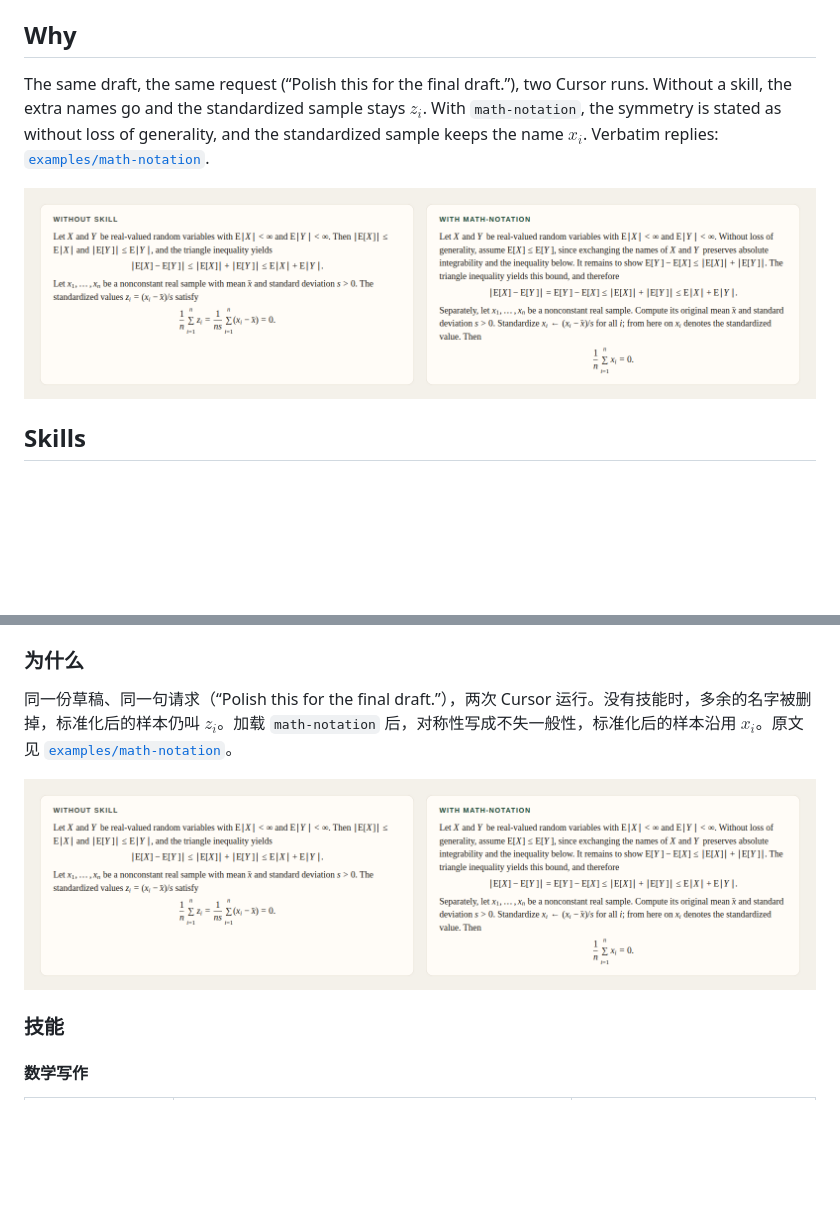
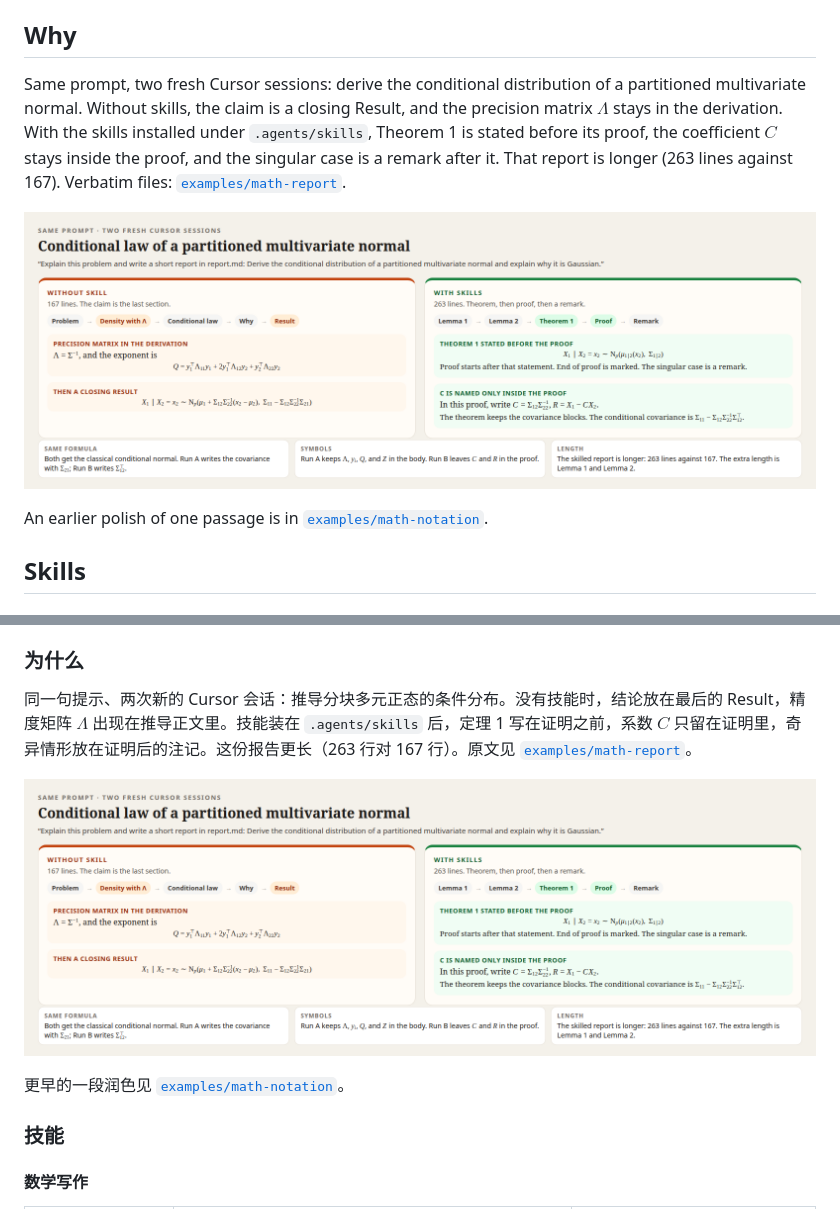
Before and after one commit to xshi19/xshi-skills, a Markdown page: README.md, 2 parts joined by grey strips. Drawn GitHub-style; pictures changed too: docs/assets/math-report-before-after.png (added); blank space fills up the shorter version.

```diff
--- a/README.md
+++ b/README.md
@@ -58,9 +58,11 @@ Keep project skills in `.agents/skills`. Cloud Agent sync copies `~/.cursor/skil
 
 ## Why
 
-The same draft, the same request (“Polish this for the final draft.”), two Cursor runs. Without a skill, the extra names go and the standardized sample stays $z_i$. With `math-notation`, the symmetry is stated as without loss of generality, and the standardized sample keeps the name $x_i$. Verbatim replies: [`examples/math-notation`](examples/math-notation/).
+Same prompt, two fresh Cursor sessions: derive the conditional distribution of a partitioned multivariate normal. Without skills, the claim is a closing Result, and the precision matrix $\Lambda$ stays in the derivation. With the skills installed under `.agents/skills`, Theorem 1 is stated before its proof, the coefficient $C$ stays inside the proof, and the singular case is a remark after it. That report is longer (263 lines against 167). Verbatim files: [`examples/math-report`](examples/math-report/).
 
-![Without skill and with math-notation](docs/assets/math-notation-before-after.png)
+![Without skill and with the skills installed](docs/assets/math-report-before-after.png)
+
+An earlier polish of one passage is in [`examples/math-notation`](examples/math-notation/).
 
 ## Skills
 
@@ -173,9 +175,11 @@ Claude Code 读项目里的 `.claude/skills`，以及用户目录 `~/.claude/ski
 
 ### 为什么
 
-同一份草稿、同一句请求（“Polish this for the final draft.”），两次 Cursor 运行。没有技能时，多余的名字被删掉，标准化后的样本仍叫 $z_i$。加载 `math-notation` 后，对称性写成不失一般性，标准化后的样本沿用 $x_i$。原文见 [`examples/math-notation`](examples/math-notation/)。
+同一句提示、两次新的 Cursor 会话：推导分块多元正态的条件分布。没有技能时，结论放在最后的 Result，精度矩阵 $\Lambda$ 出现在推导正文里。技能装在 `.agents/skills` 后，定理 1 写在证明之前，系数 $C$ 只留在证明里，奇异情形放在证明后的注记。这份报告更长（263 行对 167 行）。原文见 [`examples/math-report`](examples/math-report/)。
 
-![Without skill and with math-notation](docs/assets/math-notation-before-after.png)
+![没有技能与装上技能](docs/assets/math-report-before-after.png)
+
+更早的一段润色见 [`examples/math-notation`](examples/math-notation/)。
 
 ### 技能
 
```
Also changed, not shown: CHANGELOG.md (+1 -0 lines), examples/math-report/notes.md (added, +32 -0 lines), examples/math-report/prompt.md (added, +3 -0 lines), examples/math-report/with-skill.md (added, +263 -0 lines), examples/math-report/without-skill.md (added, +167 -0 lines).
